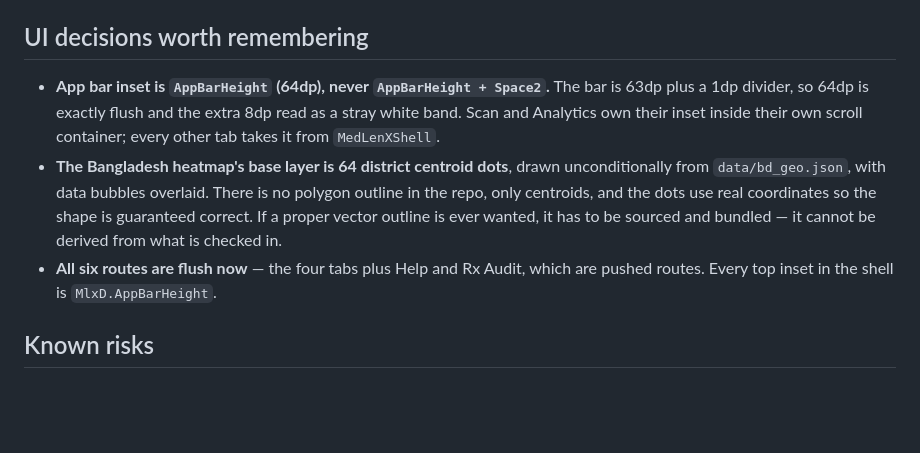
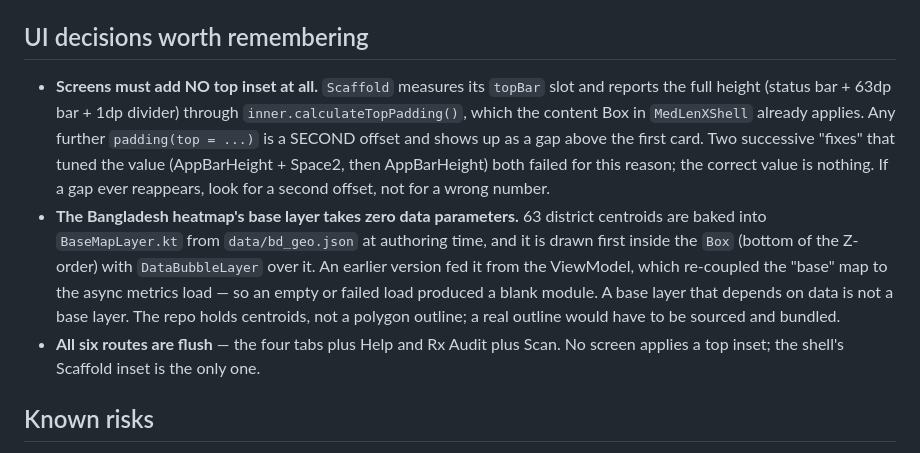
Before and after one commit to itskafi-byte/medlenx-lab, a Markdown page: agent/STATE.md, the part around the change. Rendered like a GitHub page; blank space fills up the shorter version.

Commit message:
Correct the recorded diagnosis of the top-gap and the base map coupling
Co-authored-by: arena-agent <297053741+arena-agent@users.noreply.github.com>

```diff
--- a/agent/STATE.md
+++ b/agent/STATE.md
@@ -53,17 +53,24 @@ counterpart — see `MAP.md`.
 
 ## UI decisions worth remembering
 
-- **App bar inset is `AppBarHeight` (64dp), never `AppBarHeight + Space2`.** The bar
-  is 63dp plus a 1dp divider, so 64dp is exactly flush and the extra 8dp read as a
-  stray white band. Scan and Analytics own their inset inside their own scroll
-  container; every other tab takes it from `MedLenXShell`.
-- **The Bangladesh heatmap's base layer is 64 district centroid dots**, drawn
-  unconditionally from `data/bd_geo.json`, with data bubbles overlaid. There is no
-  polygon outline in the repo, only centroids, and the dots use real coordinates so
-  the shape is guaranteed correct. If a proper vector outline is ever wanted, it has
-  to be sourced and bundled — it cannot be derived from what is checked in.
-- **All six routes are flush now** — the four tabs plus Help and Rx Audit, which
-  are pushed routes. Every top inset in the shell is `MlxD.AppBarHeight`.
+- **Screens must add NO top inset at all.** `Scaffold` measures its `topBar` slot and
+  reports the full height (status bar + 63dp bar + 1dp divider) through
+  `inner.calculateTopPadding()`, which the content Box in `MedLenXShell` already
+  applies. Any further `padding(top = ...)` is a SECOND offset and shows up as a
+  gap above the first card. Two successive "fixes" that tuned the value
+  (AppBarHeight + Space2, then AppBarHeight) both failed for this reason; the
+  correct value is nothing. If a gap ever reappears, look for a second offset, not
+  for a wrong number.
+- **The Bangladesh heatmap's base layer takes zero data parameters.** 63 district
+  centroids are baked into `BaseMapLayer.kt` from `data/bd_geo.json` at authoring
+  time, and it is drawn first inside the `Box` (bottom of the Z-order) with
+  `DataBubbleLayer` over it. An earlier version fed it from the ViewModel, which
+  re-coupled the "base" map to the async metrics load — so an empty or failed load
+  produced a blank module. A base layer that depends on data is not a base layer.
+  The repo holds centroids, not a polygon outline; a real outline would have to be
+  sourced and bundled.
+- **All six routes are flush** — the four tabs plus Help and Rx Audit plus Scan.
+  No screen applies a top inset; the shell's Scaffold inset is the only one.
 
 ## Known risks
 
```
